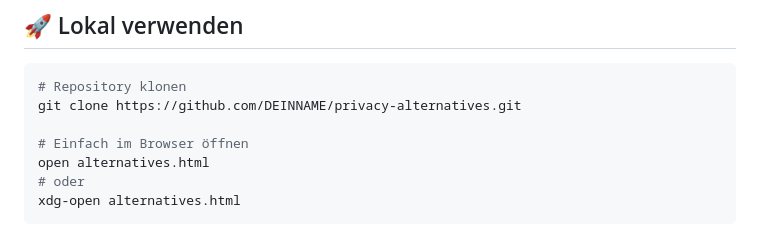
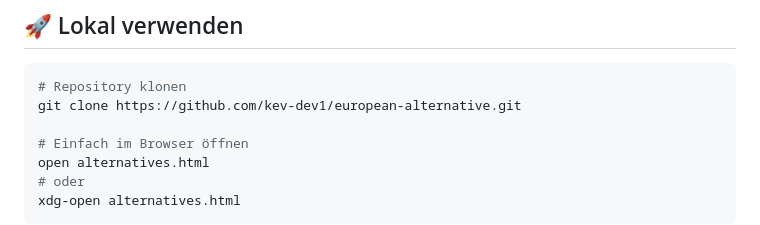
Before and after one commit to kev-dev1/european-alternative, a Markdown page: README.md, the part around one of its changes. Rendered like a GitHub page.

Commit message:
update the Readme.md File from Claude AI

````diff
--- a/README.md
+++ b/README.md
@@ -51,7 +51,7 @@ Die Übersicht ist filterbar nach Kategorie und zeigt ausschließlich europäisc
 
 ```bash
 # Repository klonen
-git clone https://github.com/DEINNAME/privacy-alternatives.git
+git clone https://github.com/kev-dev1/european-alternative.git
 
 # Einfach im Browser öffnen
 open alternatives.html
````
Also changed, not shown: other parts of README.md (+1 -1 lines).
